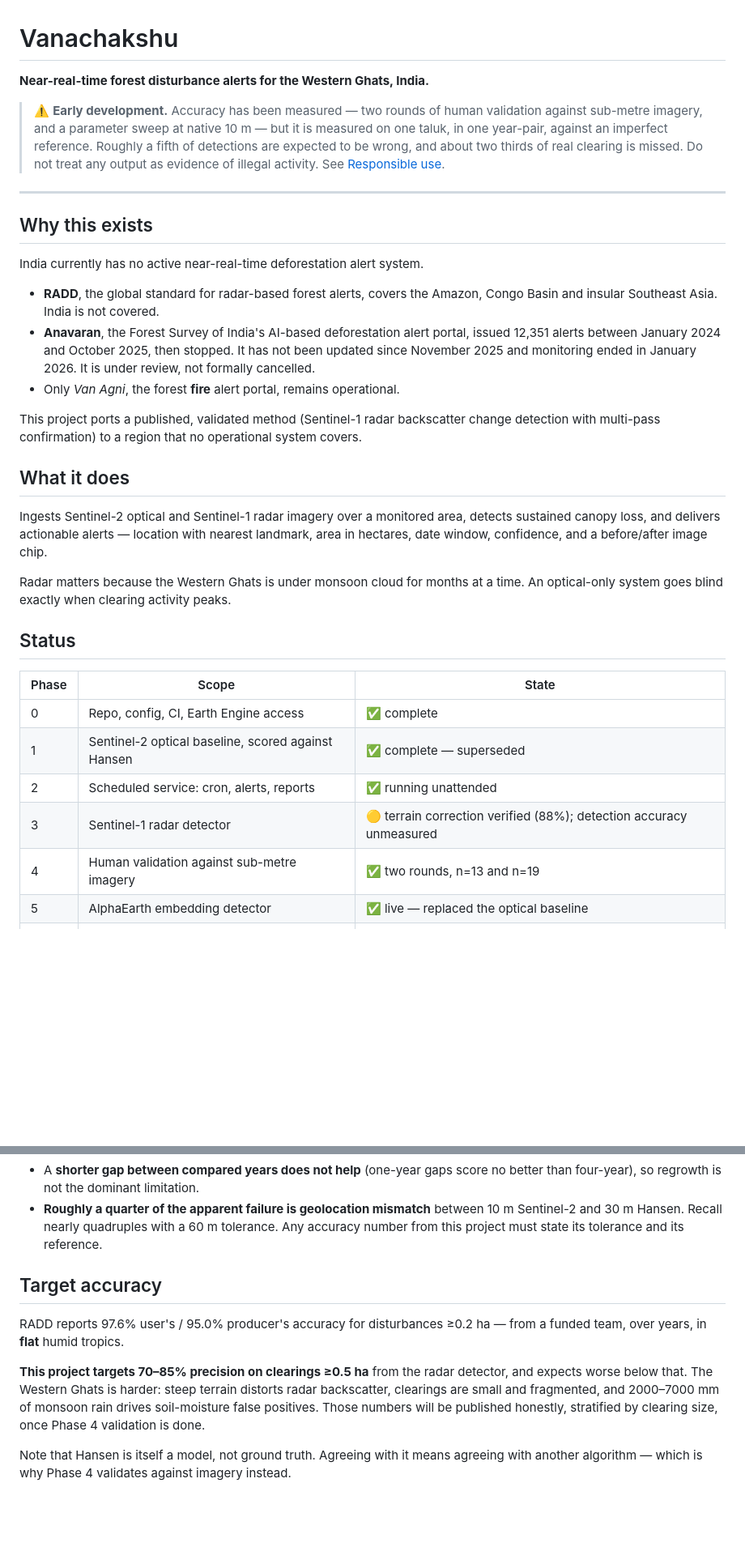
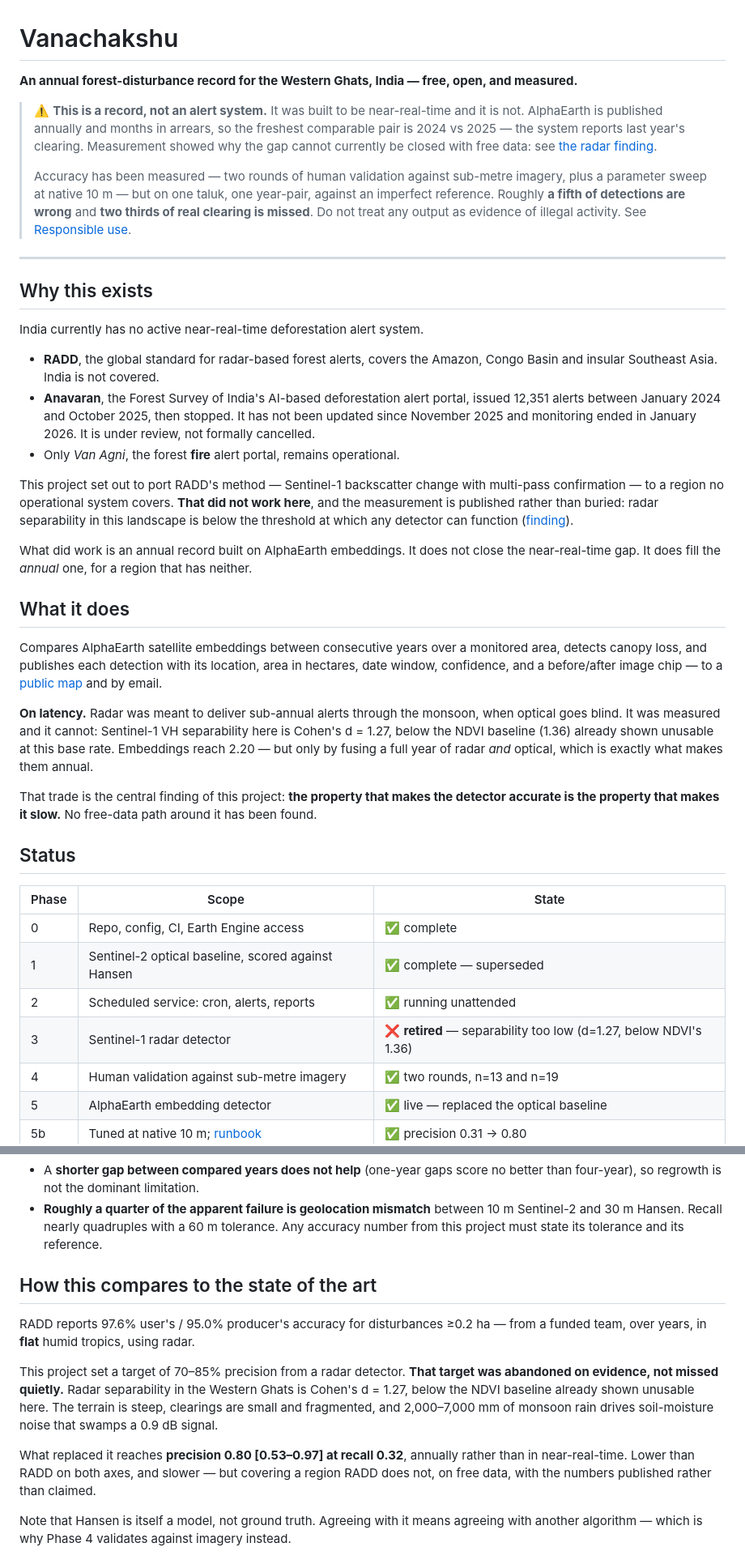
Before and after one commit to ChaitanyaKhanna14/vanachakshu, a Markdown page: README.md, 2 parts joined by grey strips. Shown at 81% size. Rendered like a GitHub page; blank space fills up the shorter version.

```diff
--- a/README.md
+++ b/README.md
@@ -1,13 +1,20 @@
 # Vanachakshu
 
-**Near-real-time forest disturbance alerts for the Western Ghats, India.**
+**An annual forest-disturbance record for the Western Ghats, India — free,
+open, and measured.**
 
-> ⚠️ **Early development.** Accuracy has been measured — two rounds of human
-> validation against sub-metre imagery, and a parameter sweep at native 10 m —
-> but it is measured on one taluk, in one year-pair, against an imperfect
-> reference. Roughly a fifth of detections are expected to be wrong, and about
-> two thirds of real clearing is missed. Do not treat any output as evidence of
-> illegal activity. See [Responsible use](#responsible-use).
+> ⚠️ **This is a record, not an alert system.** It was built to be
+> near-real-time and it is not. AlphaEarth is published annually and months in
+> arrears, so the freshest comparable pair is 2024 vs 2025 — the system reports
+> last year's clearing. Measurement showed why the gap cannot currently be
+> closed with free data: see
+> [the radar finding](docs/findings/2026-08-phase3-radar-detector.md).
+>
+> Accuracy has been measured — two rounds of human validation against sub-metre
+> imagery, plus a parameter sweep at native 10 m — but on one taluk, one
+> year-pair, against an imperfect reference. Roughly **a fifth of detections are
+> wrong** and **two thirds of real clearing is missed**. Do not treat any output
+> as evidence of illegal activity. See [Responsible use](#responsible-use).
 
 ---
 
@@ -23,17 +30,31 @@ India currently has no active near-real-time deforestation alert system.
   not formally cancelled.
 - Only *Van Agni*, the forest **fire** alert portal, remains operational.
 
-This project ports a published, validated method (Sentinel-1 radar backscatter change
-detection with multi-pass confirmation) to a region that no operational system covers.
+This project set out to port RADD's method — Sentinel-1 backscatter change with
+multi-pass confirmation — to a region no operational system covers. **That did not
+work here**, and the measurement is published rather than buried: radar separability
+in this landscape is below the threshold at which any detector can function
+([finding](docs/findings/2026-08-phase3-radar-detector.md)).
+
+What did work is an annual record built on AlphaEarth embeddings. It does not close
+the near-real-time gap. It does fill the *annual* one, for a region that has neither.
 
 ## What it does
 
-Ingests Sentinel-2 optical and Sentinel-1 radar imagery over a monitored area, detects
-sustained canopy loss, and delivers actionable alerts — location with nearest landmark,
-area in hectares, date window, confidence, and a before/after image chip.
+Compares AlphaEarth satellite embeddings between consecutive years over a monitored
+area, detects canopy loss, and publishes each detection with its location, area in
+hectares, date window, confidence, and a before/after image chip — to a
+[public map](docs/index.html) and by email.
 
-Radar matters because the Western Ghats is under monsoon cloud for months at a time. An
-optical-only system goes blind exactly when clearing activity peaks.
+**On latency.** Radar was meant to deliver sub-annual alerts through the monsoon,
+when optical goes blind. It was measured and it cannot: Sentinel-1 VH separability
+here is Cohen's d = 1.27, below the NDVI baseline (1.36) already shown unusable at
+this base rate. Embeddings reach 2.20 — but only by fusing a full year of radar
+*and* optical, which is exactly what makes them annual.
+
+That trade is the central finding of this project: **the property that makes the
+detector accurate is the property that makes it slow.** No free-data path around it
+has been found.
 
 ## Status
 
@@ -42,7 +63,7 @@ optical-only system goes blind exactly when clearing activity peaks.
 | 0 | Repo, config, CI, Earth Engine access | ✅ complete |
 | 1 | Sentinel-2 optical baseline, scored against Hansen | ✅ complete — superseded |
 | 2 | Scheduled service: cron, alerts, reports | ✅ running unattended |
-| 3 | Sentinel-1 radar detector | 🟡 terrain correction verified (88%); detection accuracy unmeasured |
+| 3 | Sentinel-1 radar detector | ❌ **retired** — separability too low (d=1.27, below NDVI's 1.36) |
 | 4 | Human validation against sub-metre imagery | ✅ two rounds, n=13 and n=19 |
 | 5 | AlphaEarth embedding detector | ✅ live — replaced the optical baseline |
 | 5b | Tuned at native 10 m; [runbook](docs/RUNBOOK.md) | ✅ precision 0.31 → 0.80 |
@@ -173,16 +194,20 @@ Two things that finding establishes:
   Sentinel-2 and 30 m Hansen. Recall nearly quadruples with a 60 m tolerance. Any
   accuracy number from this project must state its tolerance and its reference.
 
-## Target accuracy
+## How this compares to the state of the art
 
 RADD reports 97.6% user's / 95.0% producer's accuracy for disturbances ≥0.2 ha — from a
-funded team, over years, in **flat** humid tropics.
+funded team, over years, in **flat** humid tropics, using radar.
 
-**This project targets 70–85% precision on clearings ≥0.5 ha** from the radar detector,
-and expects worse below that. The Western Ghats is harder: steep terrain distorts radar
-backscatter, clearings are small and fragmented, and 2000–7000 mm of monsoon rain drives
-soil-moisture false positives. Those numbers will be published honestly, stratified by
-clearing size, once Phase 4 validation is done.
+This project set a target of 70–85% precision from a radar detector. **That target was
+abandoned on evidence, not missed quietly.** Radar separability in the Western Ghats is
+Cohen's d = 1.27, below the NDVI baseline already shown unusable here. The terrain is
+steep, clearings are small and fragmented, and 2,000–7,000 mm of monsoon rain drives
+soil-moisture noise that swamps a 0.9 dB signal.
+
+What replaced it reaches **precision 0.80 [0.53–0.97] at recall 0.32**, annually rather
+than in near-real-time. Lower than RADD on both axes, and slower — but covering a region
+RADD does not, on free data, with the numbers published rather than claimed.
 
 Note that Hansen is itself a model, not ground truth. Agreeing with it means agreeing
 with another algorithm — which is why Phase 4 validates against imagery instead.
```
Also changed, not shown: other parts of README.md (+6 -7 lines), docs/findings/2026-08-phase3-radar-detector.md (+38 -0 lines).
